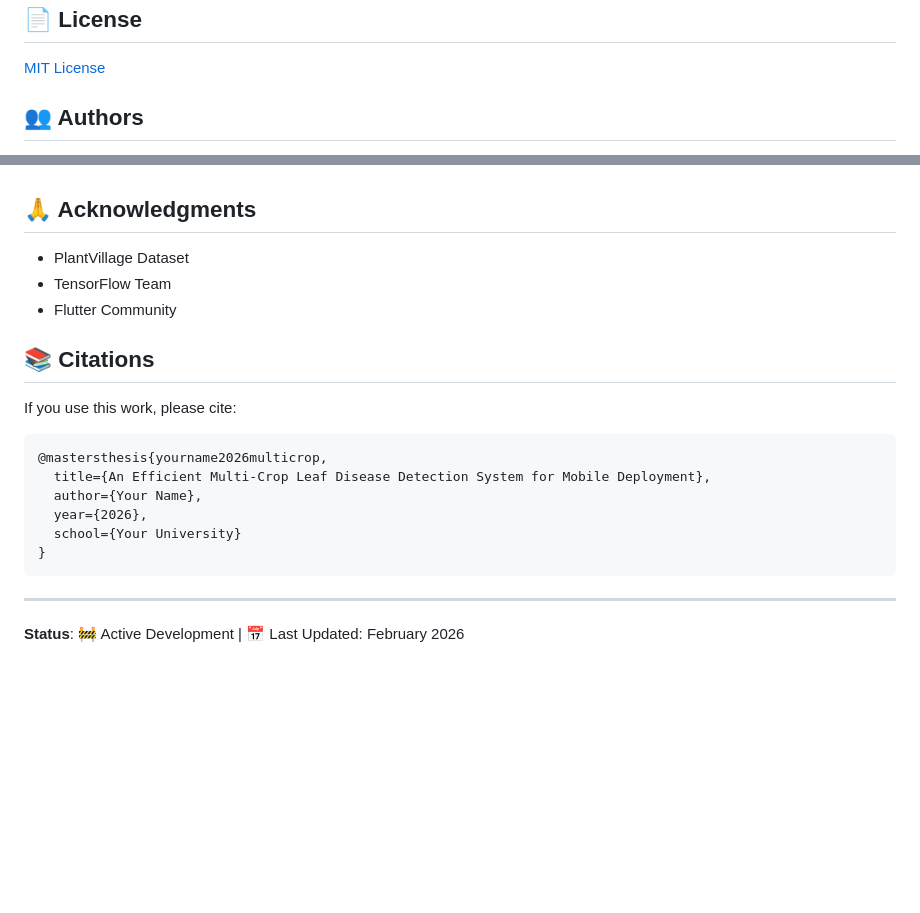
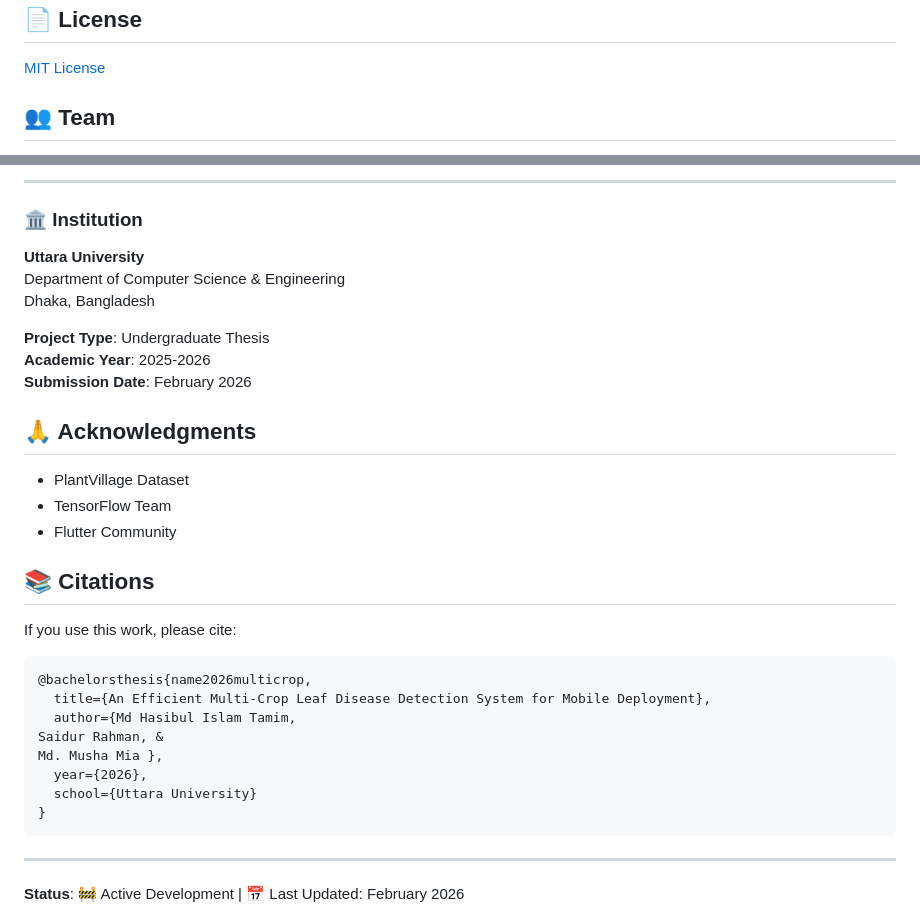
Before and after one commit to hit1363/An-Efficient-Multi-Crop-Leaf-Disease-Detection-System, a Markdown page: README.md, 2 parts joined by grey strips. Rendered like a GitHub page; blank space fills up the shorter version.

````diff
--- a/README.md
+++ b/README.md
@@ -148,5 +148,5 @@ This project is part of a Master's thesis on efficient deep learning for agricul
 
 [MIT License](LICENSE)
 
-## 👥 Authors
+## 👥 Team
 
@@ -156,3 +217,14 @@ Master's Student, Computer Science
+---
+
+### 🏛️ Institution
+
+**Uttara University**
+Department of Computer Science & Engineering
+Dhaka, Bangladesh
+
+**Project Type**: Undergraduate Thesis
+**Academic Year**: 2025-2026
+**Submission Date**: February 2026
 
 ## 🙏 Acknowledgments
 
@@ -167,11 +239,13 @@ Master's Student, Computer Science
 If you use this work, please cite:
 
 ```bibtex
-@mastersthesis{yourname2026multicrop,
+@bachelorsthesis{name2026multicrop,
   title={An Efficient Multi-Crop Leaf Disease Detection System for Mobile Deployment},
-  author={Your Name},
+  author={Md Hasibul Islam Tamim,
+Saidur Rahman, &
+Md. Musha Mia },
   year={2026},
-  school={Your University}
+  school={Uttara University}
 }
 ```
 
````
Also changed, not shown: other parts of README.md (+64 -3 lines).
